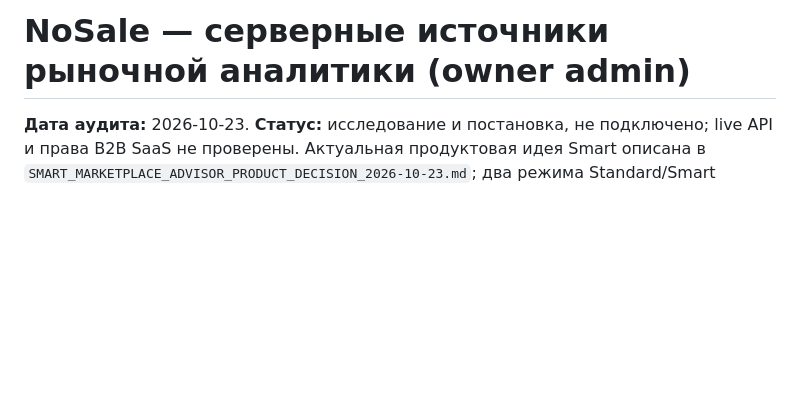
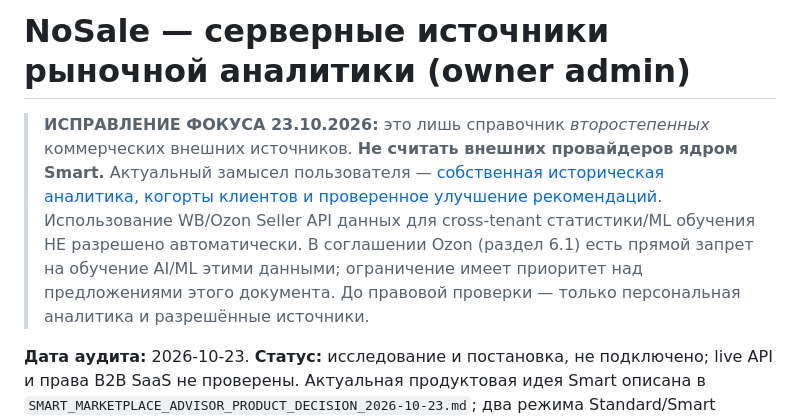
Before and after one commit to Anderhaos/Marketplace-Price-Guard, a Markdown page: saas/docs/ADMIN_EXTERNAL_MARKET_DATA_SOURCE_AUDIT_2026-10-23.md, the part around the change. GitHub-like rendering; blank space fills up the shorter version.

Commit message:
docs(nosale): prioritize first-party intelligence over external reseller analytics

```diff
--- a/saas/docs/ADMIN_EXTERNAL_MARKET_DATA_SOURCE_AUDIT_2026-10-23.md
+++ b/saas/docs/ADMIN_EXTERNAL_MARKET_DATA_SOURCE_AUDIT_2026-10-23.md
@@ -1,4 +1,6 @@
 # NoSale — серверные источники рыночной аналитики (owner admin)
+
+> **ИСПРАВЛЕНИЕ ФОКУСА 23.10.2026:** это лишь справочник *второстепенных* коммерческих внешних источников. **Не считать внешних провайдеров ядром Smart.** Актуальный замысел пользователя — [собственная историческая аналитика, когорты клиентов и проверенное улучшение рекомендаций](./FIRST_PARTY_COLLECTIVE_INTELLIGENCE_DECISION_2026-10-23.md). Использование WB/Ozon Seller API данных для cross-tenant статистики/ML обучения НЕ разрешено автоматически. В соглашении Ozon (раздел 6.1) есть прямой запрет на обучение AI/ML этими данными; ограничение имеет приоритет над предложениями этого документа. До правовой проверки — только персональная аналитика и разрешённые источники.
 
 **Дата аудита:** 2026-10-23. **Статус:** исследование и постановка, не подключено; live API и права B2B SaaS не проверены. Актуальная продуктовая идея Smart описана в `SMART_MARKETPLACE_ADVISOR_PRODUCT_DECISION_2026-10-23.md`; два режима Standard/Smart **сохраняются**.
 
```
